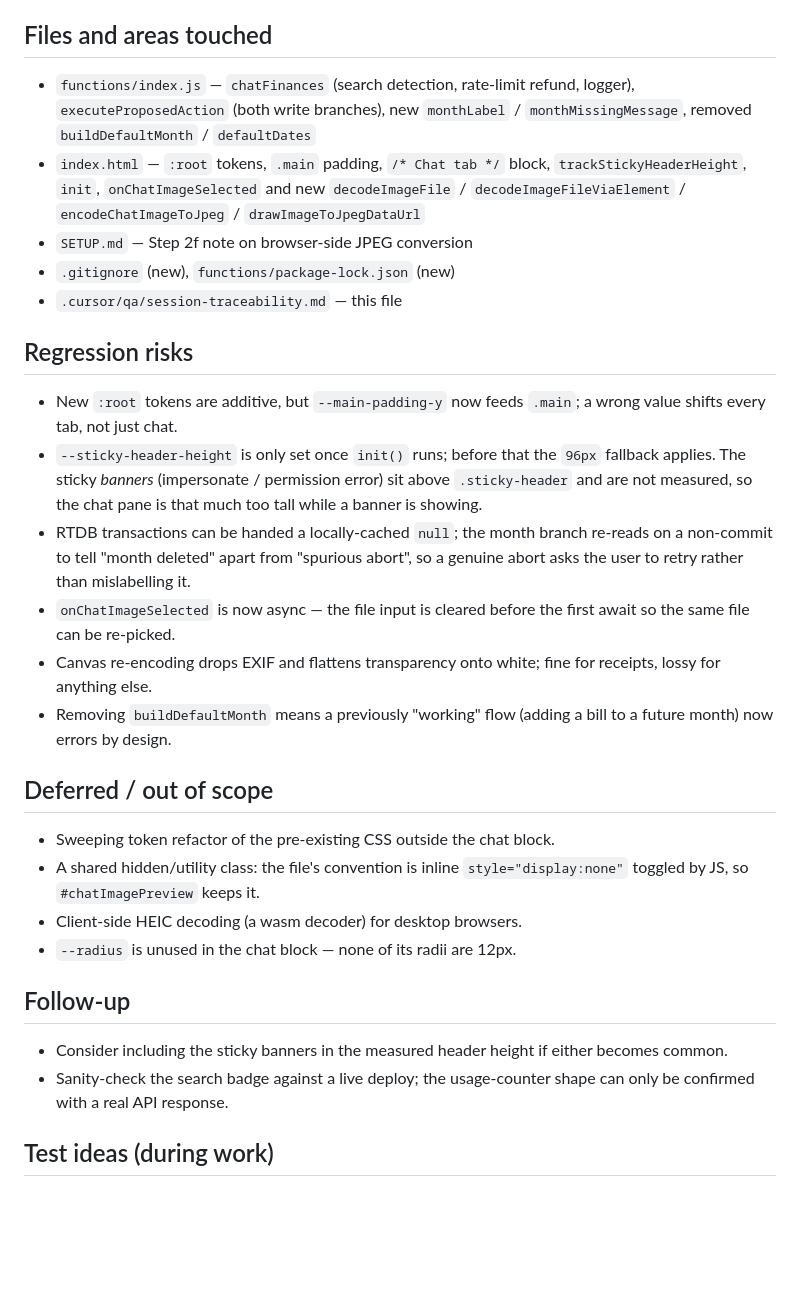
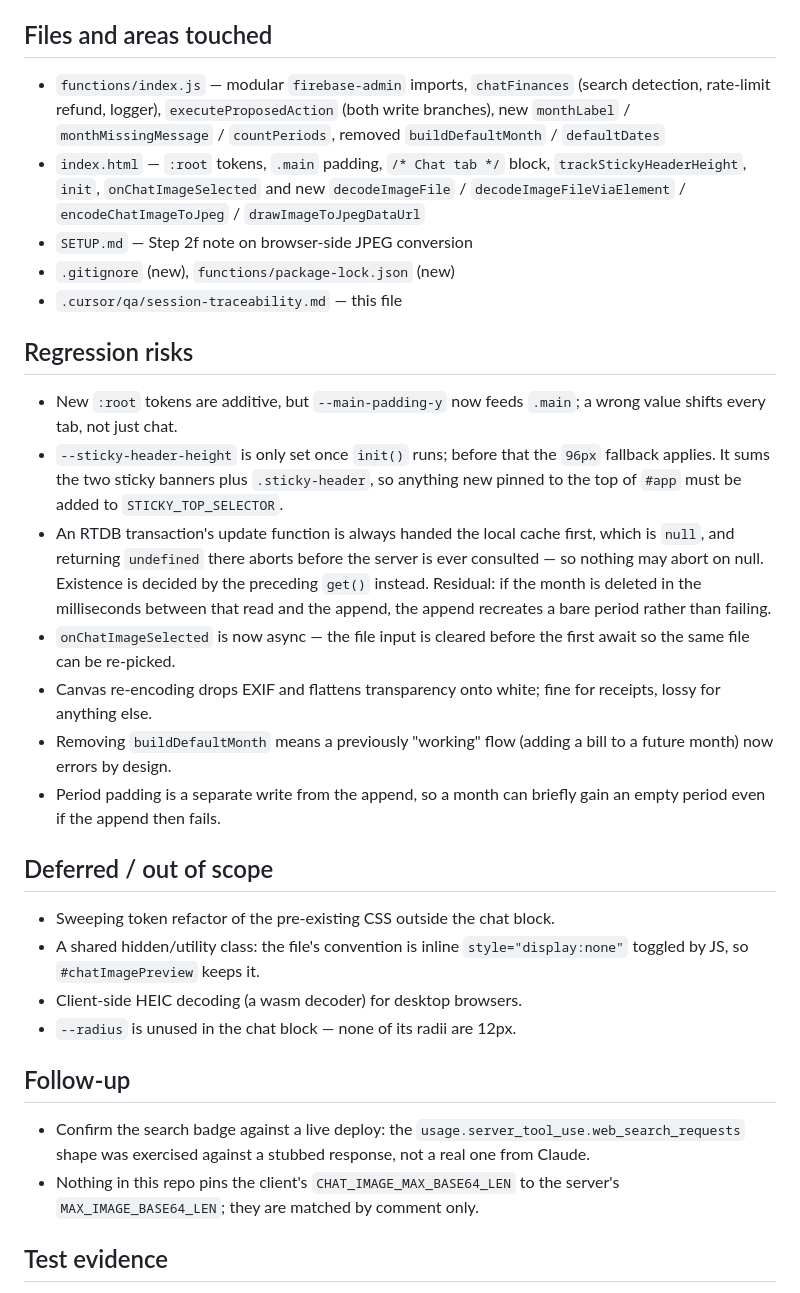
Before and after one commit to moxiestrife/finance-hub, a Markdown page: .cursor/qa/session-traceability.md, the part around one of its changes. Drawn GitHub-style; blank space fills up the shorter version.

```diff
--- a/.cursor/qa/session-traceability.md
+++ b/.cursor/qa/session-traceability.md
@@ -62,7 +64,7 @@ Single-file app (`index.html`) plus `functions/index.js`. No auth, rules, or sch
 
 ## Files and areas touched
 
-- `functions/index.js` — `chatFinances` (search detection, rate-limit refund, logger), `executeProposedAction` (both write branches), new `monthLabel` / `monthMissingMessage`, removed `buildDefaultMonth` / `defaultDates`
+- `functions/index.js` — modular `firebase-admin` imports, `chatFinances` (search detection, rate-limit refund, logger), `executeProposedAction` (both write branches), new `monthLabel` / `monthMissingMessage` / `countPeriods`, removed `buildDefaultMonth` / `defaultDates`
 - `index.html` — `:root` tokens, `.main` padding, `/* Chat tab */` block, `trackStickyHeaderHeight`, `init`, `onChatImageSelected` and new `decodeImageFile` / `decodeImageFileViaElement` / `encodeChatImageToJpeg` / `drawImageToJpegDataUrl`
 - `SETUP.md` — Step 2f note on browser-side JPEG conversion
 - `.gitignore` (new), `functions/package-lock.json` (new)
@@ -71,11 +73,12 @@ Single-file app (`index.html`) plus `functions/index.js`. No auth, rules, or sch
 ## Regression risks
 
 - New `:root` tokens are additive, but `--main-padding-y` now feeds `.main`; a wrong value shifts every tab, not just chat.
-- `--sticky-header-height` is only set once `init()` runs; before that the `96px` fallback applies. The sticky *banners* (impersonate / permission error) sit above `.sticky-header` and are not measured, so the chat pane is that much too tall while a banner is showing.
-- RTDB transactions can be handed a locally-cached `null`; the month branch re-reads on a non-commit to tell "month deleted" apart from "spurious abort", so a genuine abort asks the user to retry rather than mislabelling it.
+- `--sticky-header-height` is only set once `init()` runs; before that the `96px` fallback applies. It sums the two sticky banners plus `.sticky-header`, so anything new pinned to the top of `#app` must be added to `STICKY_TOP_SELECTOR`.
+- An RTDB transaction's update function is always handed the local cache first, which is `null`, and returning `undefined` there aborts before the server is ever consulted — so nothing may abort on null. Existence is decided by the preceding `get()` instead. Residual: if the month is deleted in the milliseconds between that read and the append, the append recreates a bare period rather than failing.
 - `onChatImageSelected` is now async — the file input is cleared before the first await so the same file can be re-picked.
 - Canvas re-encoding drops EXIF and flattens transparency onto white; fine for receipts, lossy for anything else.
 - Removing `buildDefaultMonth` means a previously "working" flow (adding a bill to a future month) now errors by design.
+- Period padding is a separate write from the append, so a month can briefly gain an empty period even if the append then fails.
 
 ## Deferred / out of scope
 
@@ -86,8 +89,8 @@ Single-file app (`index.html`) plus `functions/index.js`. No auth, rules, or sch
 
 ## Follow-up
 
-- Consider including the sticky banners in the measured header height if either becomes common.
-- Sanity-check the search badge against a live deploy; the usage-counter shape can only be confirmed with a real API response.
+- Confirm the search badge against a live deploy: the `usage.server_tool_use.web_search_requests` shape was exercised against a stubbed response, not a real one from Claude.
+- Nothing in this repo pins the client's `CHAT_IMAGE_MAX_BASE64_LEN` to the server's `MAX_IMAGE_BASE64_LEN`; they are matched by comment only.
 
-## Test ideas (during work)
+## Test evidence
 
```
Also changed, not shown: other parts of .cursor/qa/session-traceability.md (+14 -6 lines).
